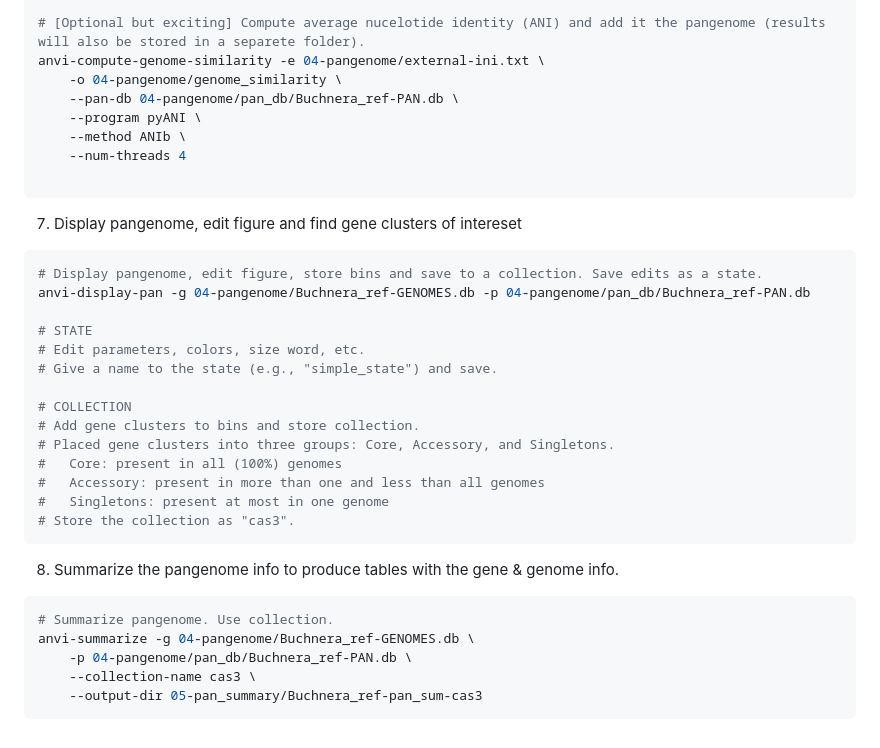
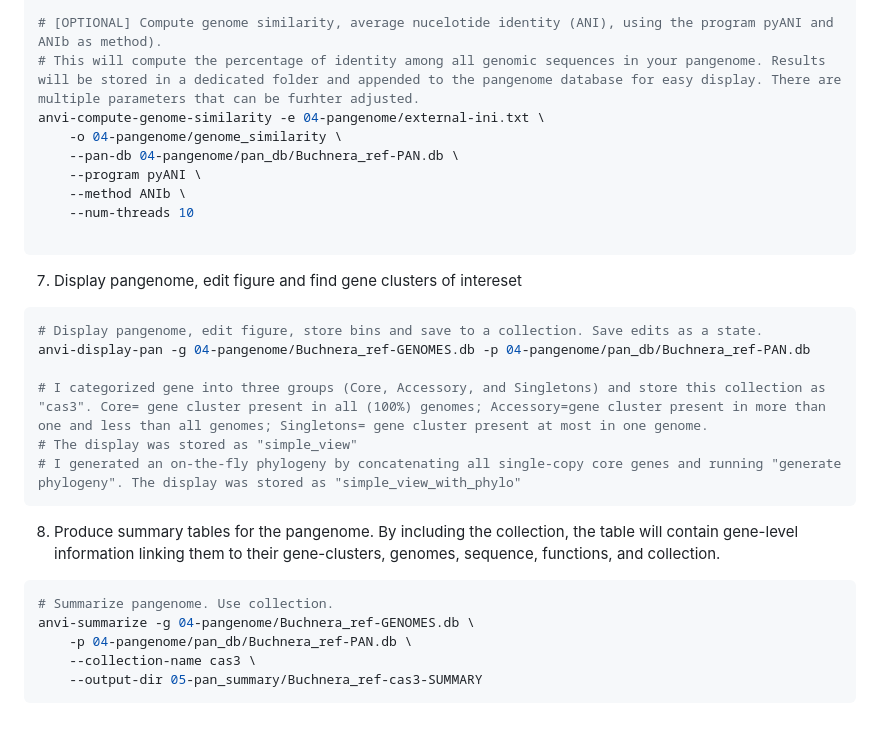
Before and after one commit to juliantom/Simple_steps_pangenome, a Markdown page: README.md, the part around one of its changes. Rendered like a GitHub page.

````diff
--- a/README.md
+++ b/README.md
@@ -157,12 +128,13 @@ anvi-pan-genome -g 04-pangenome/Buchnera_ref-GENOMES.db \
     --enforce-hierarchical-clustering
 
-# [Optional but exciting] Compute average nucelotide identity (ANI) and add it the pangenome (results will also be stored in a separete folder).
+# [OPTIONAL] Compute genome similarity, average nucelotide identity (ANI), using the program pyANI and ANIb as method).
+# This will compute the percentage of identity among all genomic sequences in your pangenome. Results will be stored in a dedicated folder and appended to the pangenome database for easy display. There are multiple parameters that can be furhter adjusted.
 anvi-compute-genome-similarity -e 04-pangenome/external-ini.txt \
     -o 04-pangenome/genome_similarity \
     --pan-db 04-pangenome/pan_db/Buchnera_ref-PAN.db \
     --program pyANI \
     --method ANIb \
-    --num-threads 4
+    --num-threads 10
 
 ```
 7. Display pangenome, edit figure and find gene clusters of intereset
@@ -170,23 +142,15 @@ anvi-compute-genome-similarity -e 04-pangenome/external-ini.txt \
 # Display pangenome, edit figure, store bins and save to a collection. Save edits as a state.
 anvi-display-pan -g 04-pangenome/Buchnera_ref-GENOMES.db -p 04-pangenome/pan_db/Buchnera_ref-PAN.db
 
-# STATE
-# Edit parameters, colors, size word, etc.
-# Give a name to the state (e.g., "simple_state") and save.
-
-# COLLECTION
-# Add gene clusters to bins and store collection.
-# Placed gene clusters into three groups: Core, Accessory, and Singletons.
-#   Core: present in all (100%) genomes
-#   Accessory: present in more than one and less than all genomes
-#   Singletons: present at most in one genome
-# Store the collection as "cas3".
+# I categorized gene into three groups (Core, Accessory, and Singletons) and store this collection as "cas3". Core= gene cluster present in all (100%) genomes; Accessory=gene cluster present in more than one and less than all genomes; Singletons= gene cluster present at most in one genome.
+# The display was stored as "simple_view"
+# I generated an on-the-fly phylogeny by concatenating all single-copy core genes and running "generate phylogeny". The display was stored as "simple_view_with_phylo"
 ```
-8. Summarize the pangenome info to produce tables with the gene & genome info.
+8. Produce summary tables for the pangenome. By including the collection, the table will contain gene-level information linking them to their gene-clusters, genomes, sequence, functions, and collection.
 ```bash
 # Summarize pangenome. Use collection.
 anvi-summarize -g 04-pangenome/Buchnera_ref-GENOMES.db \
     -p 04-pangenome/pan_db/Buchnera_ref-PAN.db \
     --collection-name cas3 \
-    --output-dir 05-pan_summary/Buchnera_ref-pan_sum-cas3
+    --output-dir 05-pan_summary/Buchnera_ref-cas3-SUMMARY
 ```
````
Also changed, not shown: other parts of README.md (+48 -77 lines).
